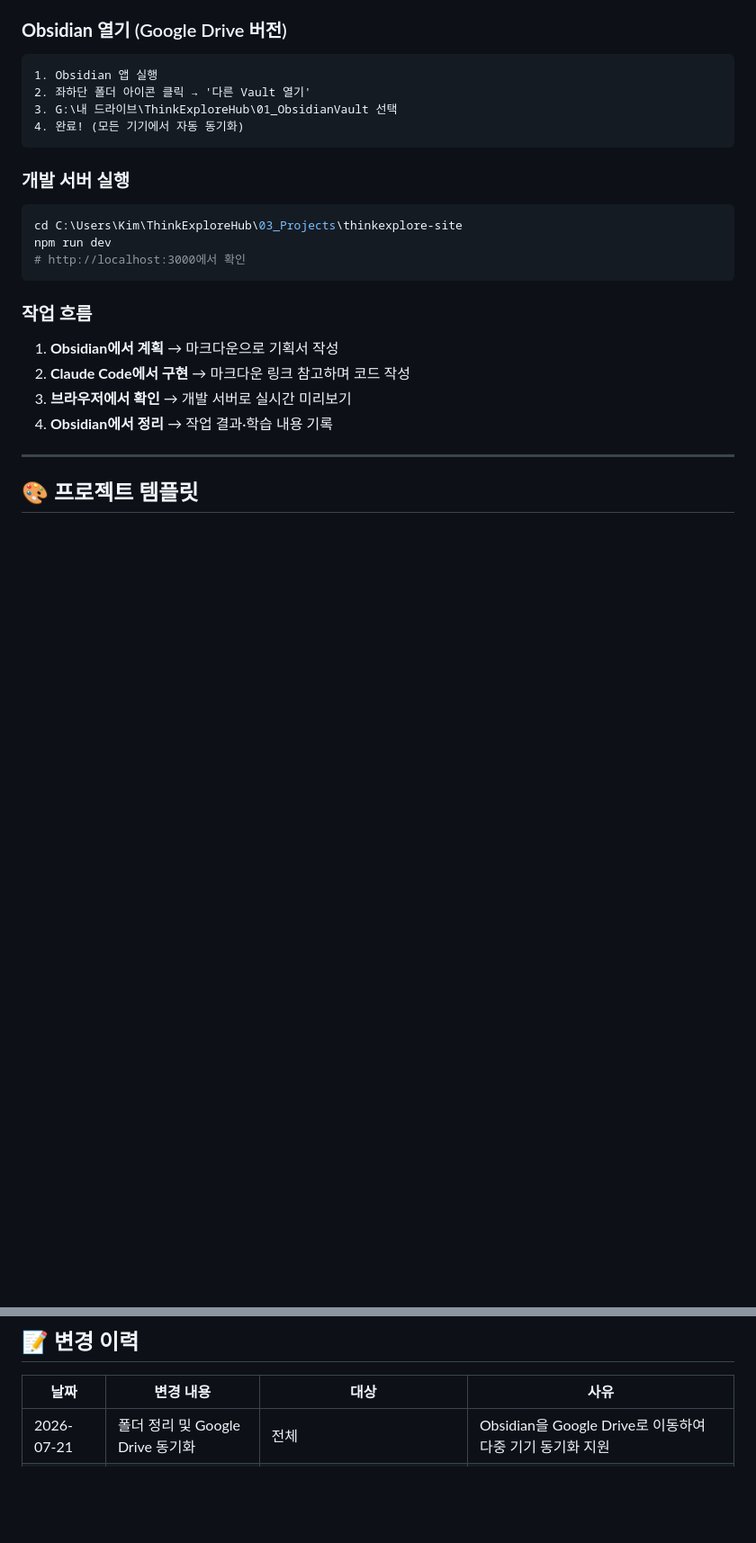
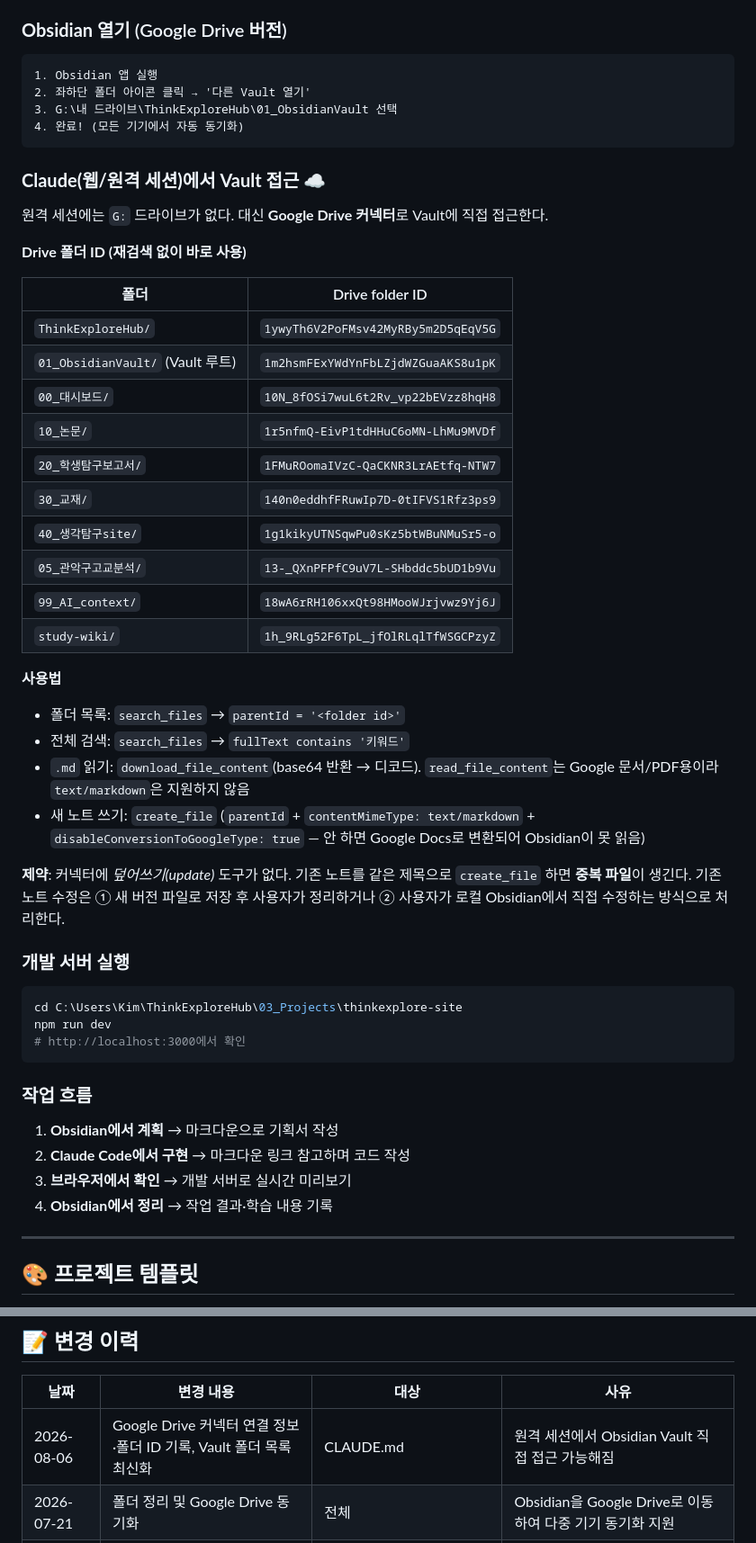
Before and after one commit to kimss3554/ThinkExploreHub, a Markdown page: CLAUDE.md, 2 parts joined by grey strips. Shown at 90% size. GitHub-like rendering; blank space fills up the shorter version.

Commit message:
CLAUDE.md: Google Drive 커넥터 연결 정보 및 Vault 폴더 목록 최신화
- 원격 세션에서 Obsidian Vault에 접근하는 방법(폴더 ID 표, 도구 사용법) 추가
- .md 읽기/쓰기 시 주의사항(download_file_content, 변환 비활성화) 명시
- 덮어쓰기 도구 부재로 인한 중복 파일 제약 기록
- Vault 폴더 목록을 실제 Drive 조회 결과 기준으로 갱신

Co-Authored-By: Claude Opus 5 <noreply@anthropic.com>
Claude-Session: https://claude.ai/code/session_013ztg5aRENiajLm88Jd5NAs

````diff
--- a/CLAUDE.md
+++ b/CLAUDE.md
@@ -127,6 +135,33 @@ C:\Users\Kim\ThinkExploreHub/
 4. 완료! (모든 기기에서 자동 동기화)
 ```
 
+### **Claude(웹/원격 세션)에서 Vault 접근** ☁️
+
+원격 세션에는 `G:` 드라이브가 없다. 대신 **Google Drive 커넥터**로 Vault에 직접 접근한다.
+
+**Drive 폴더 ID (재검색 없이 바로 사용)**
+
+| 폴더 | Drive folder ID |
+|------|-----------------|
+| `ThinkExploreHub/` | `1ywyTh6V2PoFMsv42MyRBy5m2D5qEqV5G` |
+| `01_ObsidianVault/` (Vault 루트) | `1m2hsmFExYWdYnFbLZjdWZGuaAKS8u1pK` |
+| `00_대시보드/` | `10N_8fOSi7wuL6t2Rv_vp22bEVzz8hqH8` |
+| `10_논문/` | `1r5nfmQ-EivP1tdHHuC6oMN-LhMu9MVDf` |
+| `20_학생탐구보고서/` | `1FMuROomaIVzC-QaCKNR3LrAEtfq-NTW7` |
+| `30_교재/` | `140n0eddhfFRuwIp7D-0tIFVS1Rfz3ps9` |
+| `40_생각탐구site/` | `1g1kikyUTNSqwPu0sKz5btWBuNMuSr5-o` |
+| `05_관악구고교분석/` | `13-_QXnPFPfC9uV7L-SHbddc5bUD1b9Vu` |
+| `99_AI_context/` | `18wA6rRH106xxQt98HMooWJrjvwz9Yj6J` |
+| `study-wiki/` | `1h_9RLg52F6TpL_jfOlRLqlTfWSGCPzyZ` |
+
+**사용법**
+- 폴더 목록: `search_files` → `parentId = '<folder id>'`
+- 전체 검색: `search_files` → `fullText contains '키워드'`
+- `.md` 읽기: `download_file_content`(base64 반환 → 디코드). `read_file_content`는 Google 문서/PDF용이라 `text/markdown`은 지원하지 않음
+- 새 노트 쓰기: `create_file` (`parentId` + `contentMimeType: text/markdown` + `disableConversionToGoogleType: true` — 안 하면 Google Docs로 변환되어 Obsidian이 못 읽음)
+
+**제약**: 커넥터에 *덮어쓰기(update)* 도구가 없다. 기존 노트를 같은 제목으로 `create_file` 하면 **중복 파일**이 생긴다. 기존 노트 수정은 ① 새 버전 파일로 저장 후 사용자가 정리하거나 ② 사용자가 로컬 Obsidian에서 직접 수정하는 방식으로 처리한다.
+
 ### **개발 서버 실행**
 ```bash
 cd C:\Users\Kim\ThinkExploreHub\03_Projects\thinkexplore-site
@@ -217,6 +252,7 @@ npm run dev
 
 | 날짜 | 변경 내용 | 대상 | 사유 |
 |------|----------|------|------|
+| 2026-08-06 | Google Drive 커넥터 연결 정보·폴더 ID 기록, Vault 폴더 목록 최신화 | CLAUDE.md | 원격 세션에서 Obsidian Vault 직접 접근 가능해짐 |
 | 2026-07-21 | 폴더 정리 및 Google Drive 동기화 | 전체 | Obsidian을 Google Drive로 이동하여 다중 기기 동기화 지원 |
 | 2026-07-21 | 중복 폴더 삭제 | 02_Zotero, 04_Cloud_Shared, .obsidian | 불필요한 백업 제거, 저장소 단순화 |
 | 2026-07-16 | 초기 구성 | 전체 | ThinkExploreHub 통합 설정 |
````
Also changed, not shown: other parts of CLAUDE.md (+10 -2 lines).
